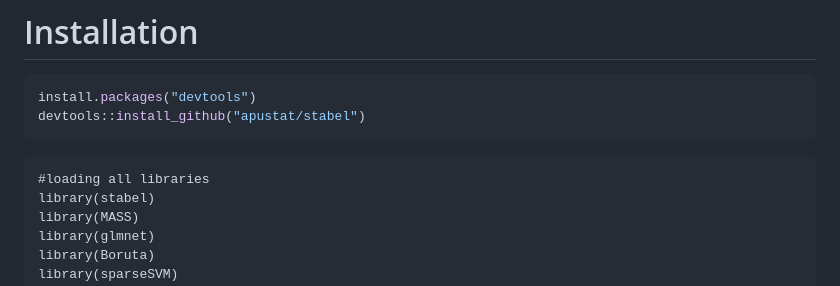
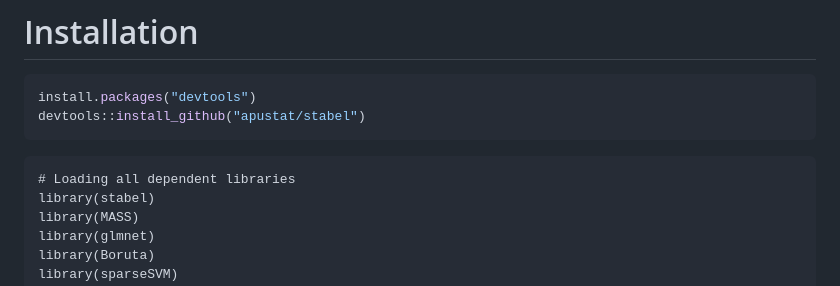
Before and after one commit to apustat/stabel, a Markdown page: README.md, the part around the change. Rendered like a GitHub page.

````diff
--- a/README.md
+++ b/README.md
@@ -6,7 +6,7 @@ devtools::install_github("apustat/stabel")
 ```
 
 ```{r, warning=FALSE, echo=TRUE, warning=FALSE, message=FALSE, results='hide'}
-#loading all libraries
+# Loading all dependent libraries
 library(stabel)
 library(MASS)
 library(glmnet)
````
